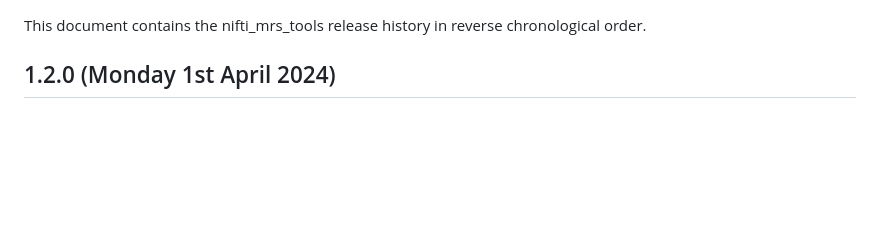
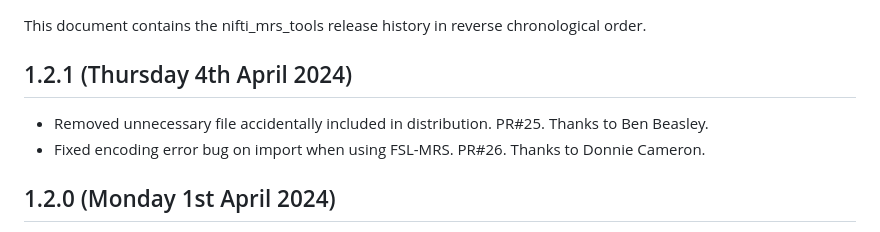
Before and after one commit to wtclarke/nifti_mrs_tools, a Markdown page: CHANGELOG.md, the part around the change. GitHub-like rendering; blank space fills up the shorter version.

Commit message:
Update changelog.

```diff
--- a/CHANGELOG.md
+++ b/CHANGELOG.md
@@ -1,4 +1,9 @@
 This document contains the nifti_mrs_tools release history in reverse chronological order.
+
+1.2.1 (Thursday 4th April 2024)
+-------------------------------
+- Removed unnecessary file accidentally included in distribution. PR#25. Thanks to Ben Beasley.
+- Fixed encoding error bug on import when using FSL-MRS. PR#26. Thanks to Donnie Cameron.
 
 1.2.0 (Monday 1st April 2024)
 -----------------------------
```
